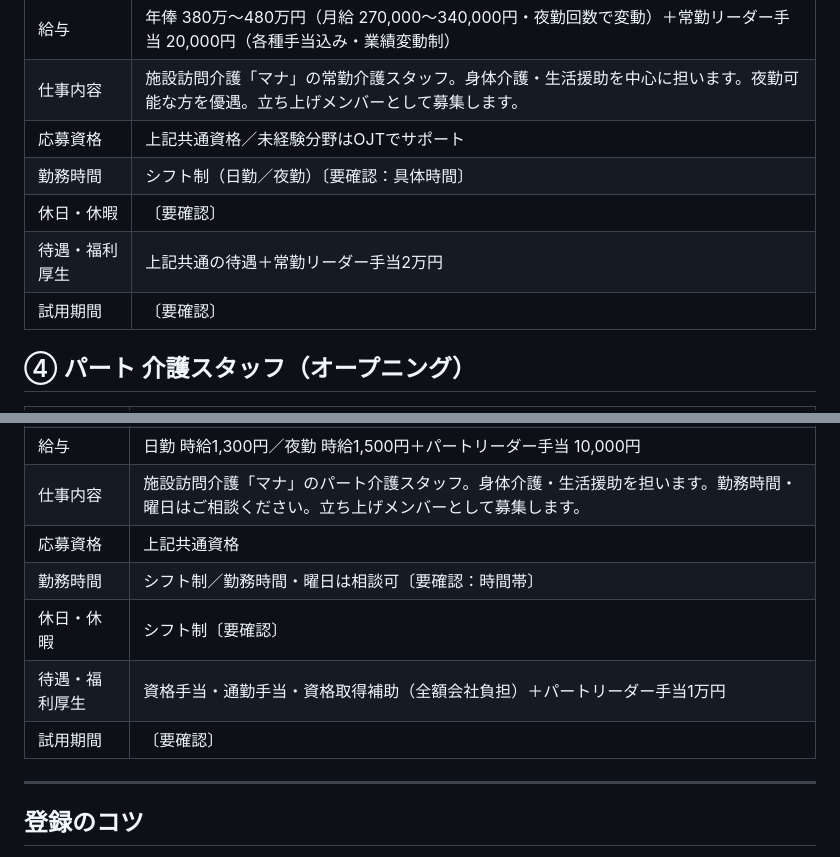
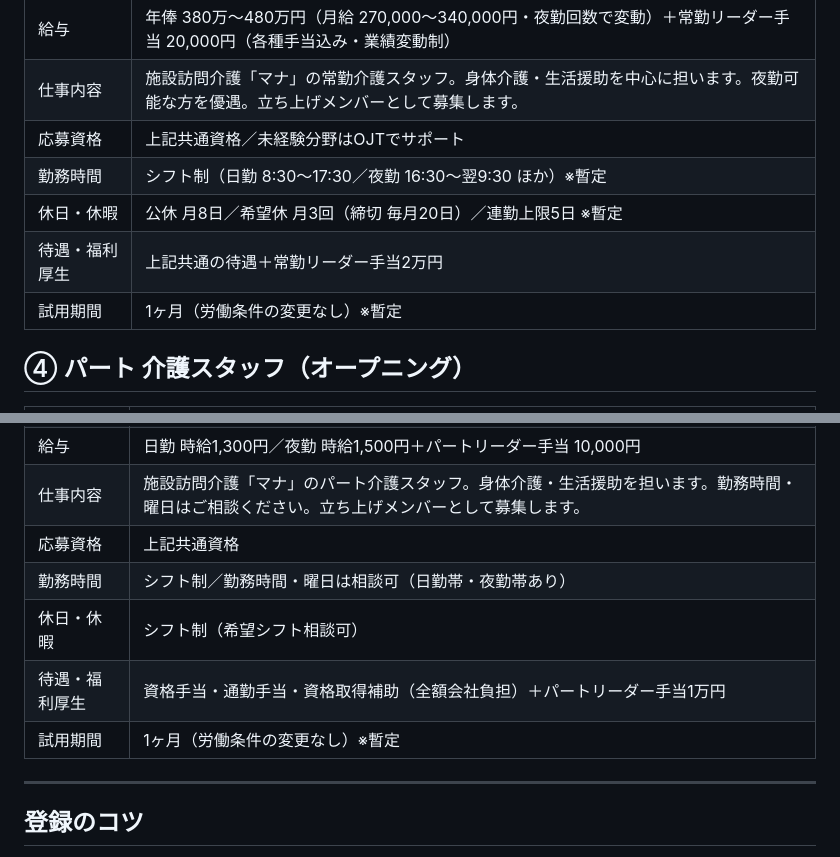
Before and after one commit to kaigo-yoki/kaigo-recruit, a Markdown page: docs/Airワーク登録用_入力シート_マナ.md, 2 parts joined by grey strips. Rendered like a GitHub page.

```diff
--- a/docs/Airワーク登録用_入力シート_マナ.md
+++ b/docs/Airワーク登録用_入力シート_マナ.md
@@ -58,10 +61,10 @@
 | 給与 | 年俸 380万〜480万円（月給 270,000〜340,000円・夜勤回数で変動）＋常勤リーダー手当 20,000円（各種手当込み・業績変動制） |
 | 仕事内容 | 施設訪問介護「マナ」の常勤介護スタッフ。身体介護・生活援助を中心に担います。夜勤可能な方を優遇。立ち上げメンバーとして募集します。 |
 | 応募資格 | 上記共通資格／未経験分野はOJTでサポート |
-| 勤務時間 | シフト制（日勤／夜勤）〔要確認：具体時間〕 |
-| 休日・休暇 | 〔要確認〕 |
+| 勤務時間 | シフト制（日勤 8:30〜17:30／夜勤 16:30〜翌9:30 ほか）※暫定 |
+| 休日・休暇 | 公休 月8日／希望休 月3回（締切 毎月20日）／連勤上限5日 ※暫定 |
 | 待遇・福利厚生 | 上記共通の待遇＋常勤リーダー手当2万円 |
-| 試用期間 | 〔要確認〕 |
+| 試用期間 | 1ヶ月（労働条件の変更なし）※暫定 |
 
 ## ④ パート 介護スタッフ（オープニング）
 
@@ -74,10 +77,10 @@
 | 給与 | 日勤 時給1,300円／夜勤 時給1,500円＋パートリーダー手当 10,000円 |
 | 仕事内容 | 施設訪問介護「マナ」のパート介護スタッフ。身体介護・生活援助を担います。勤務時間・曜日はご相談ください。立ち上げメンバーとして募集します。 |
 | 応募資格 | 上記共通資格 |
-| 勤務時間 | シフト制／勤務時間・曜日は相談可〔要確認：時間帯〕 |
-| 休日・休暇 | シフト制〔要確認〕 |
+| 勤務時間 | シフト制／勤務時間・曜日は相談可（日勤帯・夜勤帯あり） |
+| 休日・休暇 | シフト制（希望シフト相談可） |
 | 待遇・福利厚生 | 資格手当・通勤手当・資格取得補助（全額会社負担）＋パートリーダー手当1万円 |
-| 試用期間 | 〔要確認〕 |
+| 試用期間 | 1ヶ月（労働条件の変更なし）※暫定 |
 
 ---
 
```
Also changed, not shown: other parts of docs/Airワーク登録用_入力シート_マナ.md (+12 -9 lines), docs/採用エージェント送付メール_ドラフト.md (added, +44 -0 lines).
